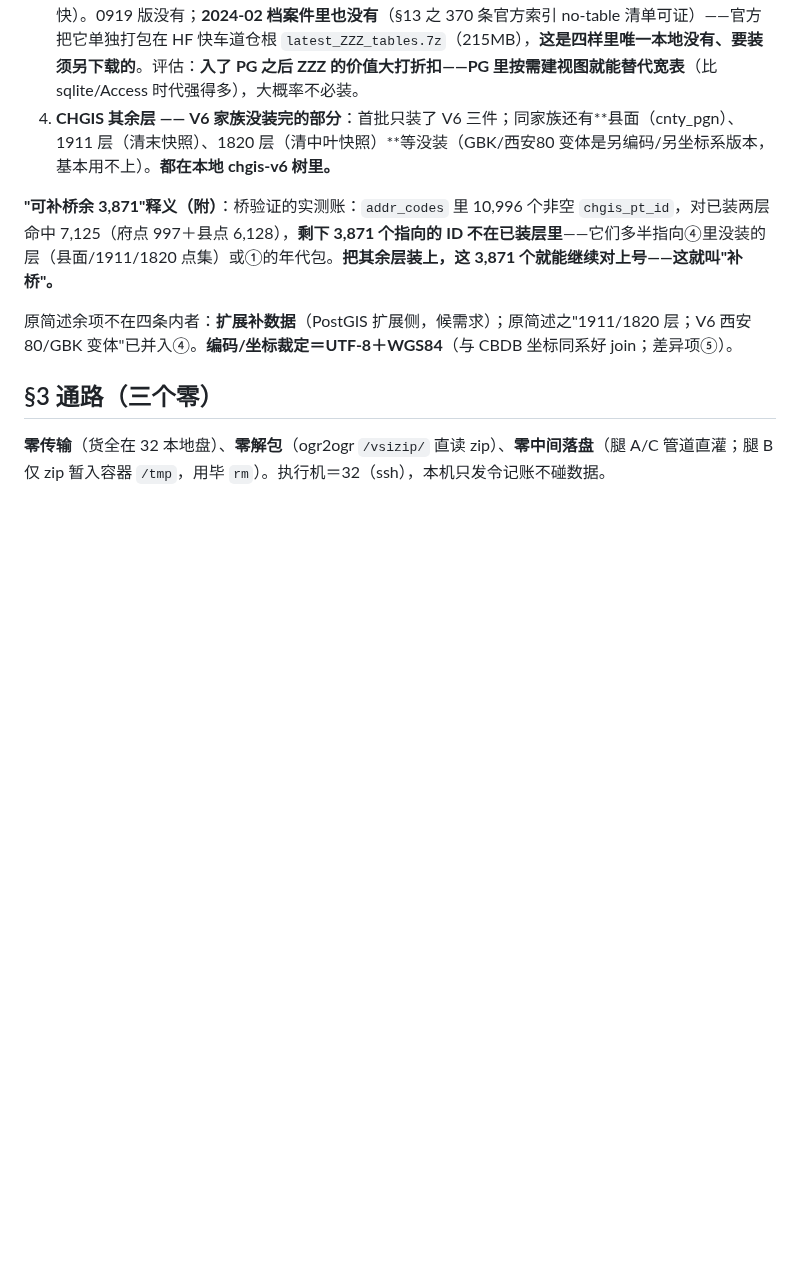
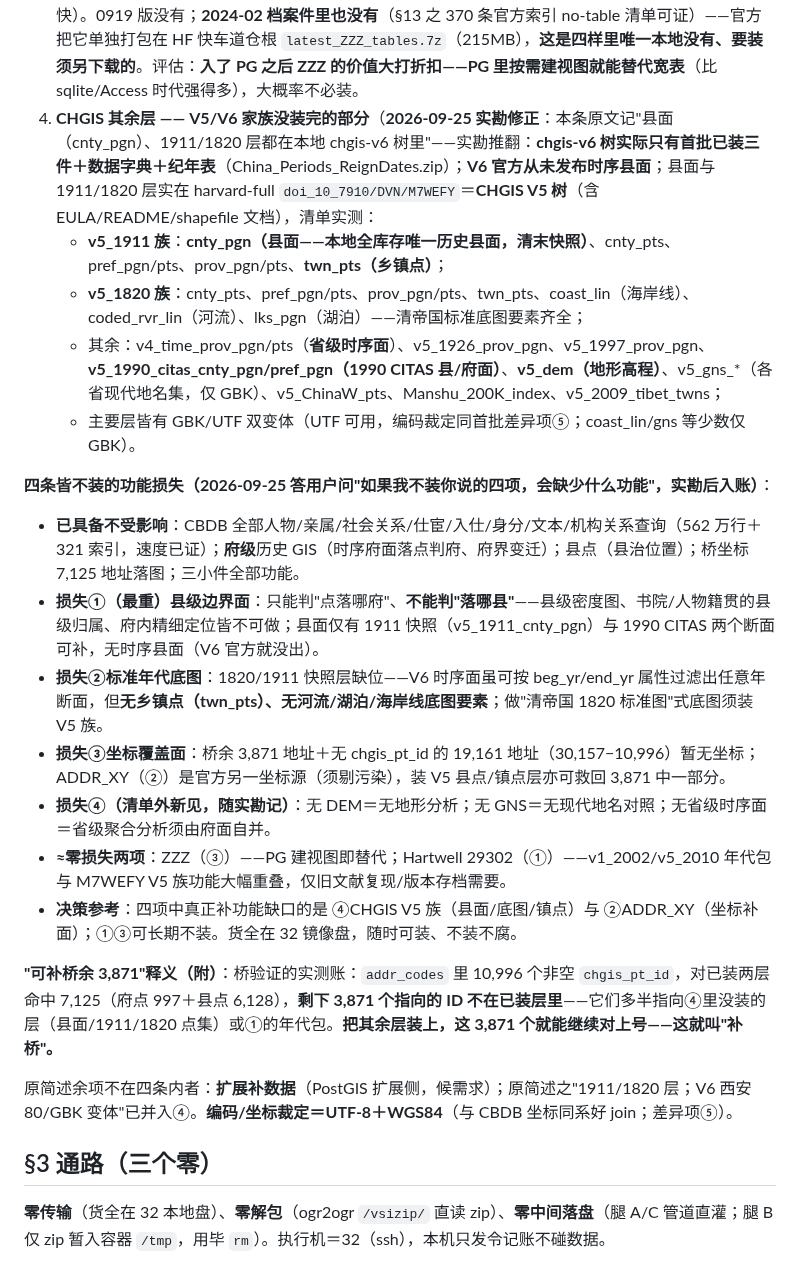
Before and after one commit to xjtongde/xiangrugu, a Markdown page: docs/cbdb-load.md, the part around the change. Rendered like a GitHub page; blank space fills up the shorter version.

Commit message:
cbdb-load §2 实勘修正批：④原文'县面/1911/1820 在 chgis-v6 树'经实勘推翻——实在 harvard-full M7WEFY=CHGIS V5 树（V6 官方无时序县面），V5 全清单入账（1911县面/1820底图族/镇点/DEM/GNS/1990CITAS/省时序）＋'四条不装的功能损失'答复摘要入账（用户问）

```diff
--- a/docs/cbdb-load.md
+++ b/docs/cbdb-load.md
@@ -38,7 +38,20 @@
 1. **Hartwell 29302 —— CHGIS 的"年代切片大包"**：Robert M. Hartwell 是 CBDB/CHGIS 的创始人（cbdb.md §源流），Dataverse 上编号 29302 的这份货＝**两个 zip、共 5,333 个文件**的多图层年代包（v1_2002／v5_2010 两代版本），把中国历史政区按年代一层层切开。**缓办原因**：首批三件（府面/府点/县点）是单文件单层、拿来就装；这个包 5,333 件、图层命名规律得先研读，工程量完全不同级。**在 32 镜像盘 harvard-full 里，本地已有，无需下载。**
 2. **ADDR_XY —— CBDB 的"今地坐标表"**：官方 2024-02 档案件里有一张 `ADDR_XY`（每个地址点的现代经纬度），0919 快车道版把它裁掉了（cbdb.md §9.2 在账的缺项之一）。**用处**：人物/地点直接落图。**两个注记**：账上早写明"可由 CHGIS_PT_ID 桥绕过"——而这座桥已于首批执行时（2026-09-25）建通（join 命中 7,125）；且该表坐标有已知污染，用时须剔。**在 2024-02 档案件里，本地已有**（索引 DDL 就是从它抽的）。
 3. **ZZZ —— 官方"预连接宽表"族**：官方为自家 Access 查询界面预先 join 好的大宽表（免写关联、查询快）。0919 版没有；**2024-02 档案件里也没有**（§13 之 370 条官方索引 no-table 清单可证）——官方把它单独打包在 HF 快车道仓根 `latest_ZZZ_tables.7z`（215MB），**这是四样里唯一本地没有、要装须另下载的**。评估：**入了 PG 之后 ZZZ 的价值大打折扣——PG 里按需建视图就能替代宽表**（比 sqlite/Access 时代强得多），大概率不必装。
-4. **CHGIS 其余层 —— V6 家族没装完的部分**：首批只装了 V6 三件；同家族还有**县面（cnty_pgn）、1911 层（清末快照）、1820 层（清中叶快照）**等没装（GBK/西安80 变体是另编码/另坐标系版本，基本用不上）。**都在本地 chgis-v6 树里。**
+4. **CHGIS 其余层 —— V5/V6 家族没装完的部分**（**2026-09-25 实勘修正**：本条原文记"县面（cnty_pgn）、1911/1820 层都在本地 chgis-v6 树里"——实勘推翻：**chgis-v6 树实际只有首批已装三件＋数据字典＋纪年表**（China_Periods_ReignDates.zip）；**V6 官方从未发布时序县面**；县面与 1911/1820 层实在 harvard-full `doi_10_7910/DVN/M7WEFY`＝**CHGIS V5 树**（含 EULA/README/shapefile 文档），清单实测：
+   - **v5_1911 族**：**cnty_pgn（县面——本地全库存唯一历史县面，清末快照）**、cnty_pts、pref_pgn/pts、prov_pgn/pts、**twn_pts（乡镇点）**；
+   - **v5_1820 族**：cnty_pts、pref_pgn/pts、prov_pgn/pts、twn_pts、coast_lin（海岸线）、coded_rvr_lin（河流）、lks_pgn（湖泊）——清帝国标准底图要素齐全；
+   - 其余：v4_time_prov_pgn/pts（**省级时序面**）、v5_1926_prov_pgn、v5_1997_prov_pgn、**v5_1990_citas_cnty_pgn/pref_pgn（1990 CITAS 县/府面）**、**v5_dem（地形高程）**、v5_gns_*（各省现代地名集，仅 GBK）、v5_ChinaW_pts、Manshu_200K_index、v5_2009_tibet_twns；
+   - 主要层皆有 GBK/UTF 双变体（UTF 可用，编码裁定同首批差异项⑤；coast_lin/gns 等少数仅 GBK）。
+
+**四条皆不装的功能损失（2026-09-25 答用户问"如果我不装你说的四项，会缺少什么功能"，实勘后入账）**：
+- **已具备不受影响**：CBDB 全部人物/亲属/社会关系/仕宦/入仕/身分/文本/机构关系查询（562 万行＋321 索引，速度已证）；**府级**历史 GIS（时序府面落点判府、府界变迁）；县点（县治位置）；桥坐标 7,125 地址落图；三小件全部功能。
+- **损失①（最重）县级边界面**：只能判"点落哪府"、**不能判"落哪县"**——县级密度图、书院/人物籍贯的县级归属、府内精细定位皆不可做；县面仅有 1911 快照（v5_1911_cnty_pgn）与 1990 CITAS 两个断面可补，无时序县面（V6 官方就没出）。
+- **损失②标准年代底图**：1820/1911 快照层缺位——V6 时序面虽可按 beg_yr/end_yr 属性过滤出任意年断面，但**无乡镇点（twn_pts）、无河流/湖泊/海岸线底图要素**；做"清帝国 1820 标准图"式底图须装 V5 族。
+- **损失③坐标覆盖面**：桥余 3,871 地址＋无 chgis_pt_id 的 19,161 地址（30,157−10,996）暂无坐标；ADDR_XY（②）是官方另一坐标源（须剔污染），装 V5 县点/镇点层亦可救回 3,871 中一部分。
+- **损失④（清单外新见，随实勘记）**：无 DEM＝无地形分析；无 GNS＝无现代地名对照；无省级时序面＝省级聚合分析须由府面自并。
+- **≈零损失两项**：ZZZ（③）——PG 建视图即替代；Hartwell 29302（①）——v1_2002/v5_2010 年代包与 M7WEFY V5 族功能大幅重叠，仅旧文献复现/版本存档需要。
+- **决策参考**：四项中真正补功能缺口的是 ④CHGIS V5 族（县面/底图/镇点）与 ②ADDR_XY（坐标补面）；①③可长期不装。货全在 32 镜像盘，随时可装、不装不腐。
 
 **"可补桥余 3,871"释义（附）**：桥验证的实测账：`addr_codes` 里 10,996 个非空 `chgis_pt_id`，对已装两层命中 7,125（府点 997＋县点 6,128），**剩下 3,871 个指向的 ID 不在已装层里**——它们多半指向④里没装的层（县面/1911/1820 点集）或①的年代包。**把其余层装上，这 3,871 个就能继续对上号——这就叫"补桥"。**
 
```
